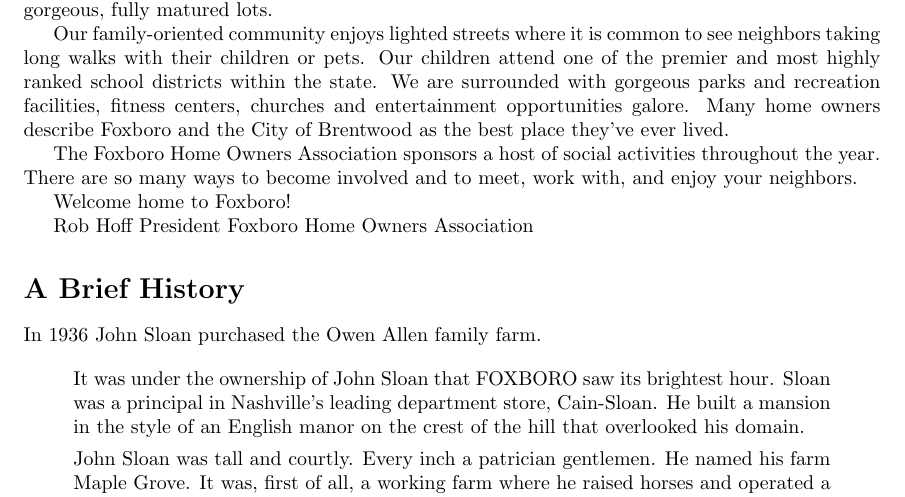
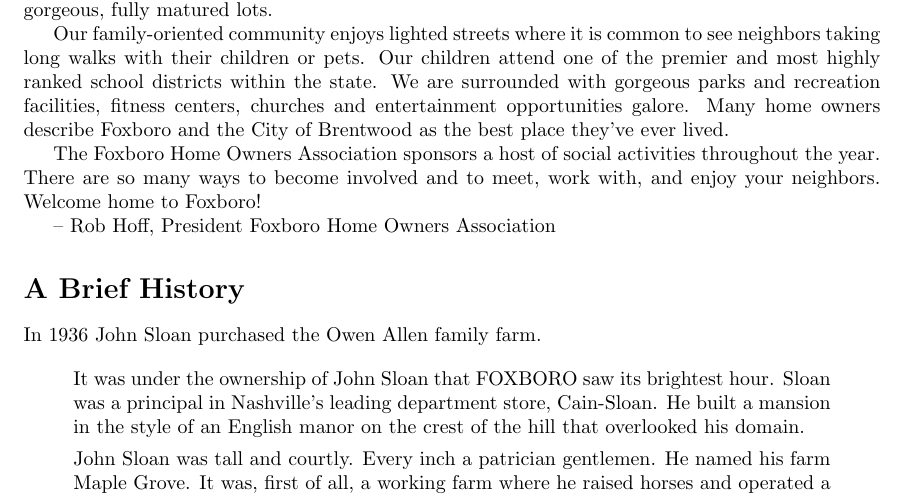
Before and after one commit to lueckenhoff/hoa-directory-document, a LaTeX document (doc.tex, which reads welcome.tex): part of page 2 of 13, cut so that both start at the same text. Compiled offline with pdfLaTeX.

Commit message:
Reformat to conserve vertical space

```diff
--- a/welcome.tex
+++ b/welcome.tex
@@ -16,9 +16,6 @@
 
 The Foxboro Home Owners Association sponsors a host of social activities
 throughout the year. There are so many ways to become involved and to
-meet, work with, and enjoy your neighbors.
+meet, work with, and enjoy your neighbors. Welcome home to Foxboro!
 
-Welcome home to Foxboro!
-
-Rob Hoff
-President Foxboro Home Owners Association
+-- Rob Hoff, President Foxboro Home Owners Association
```
